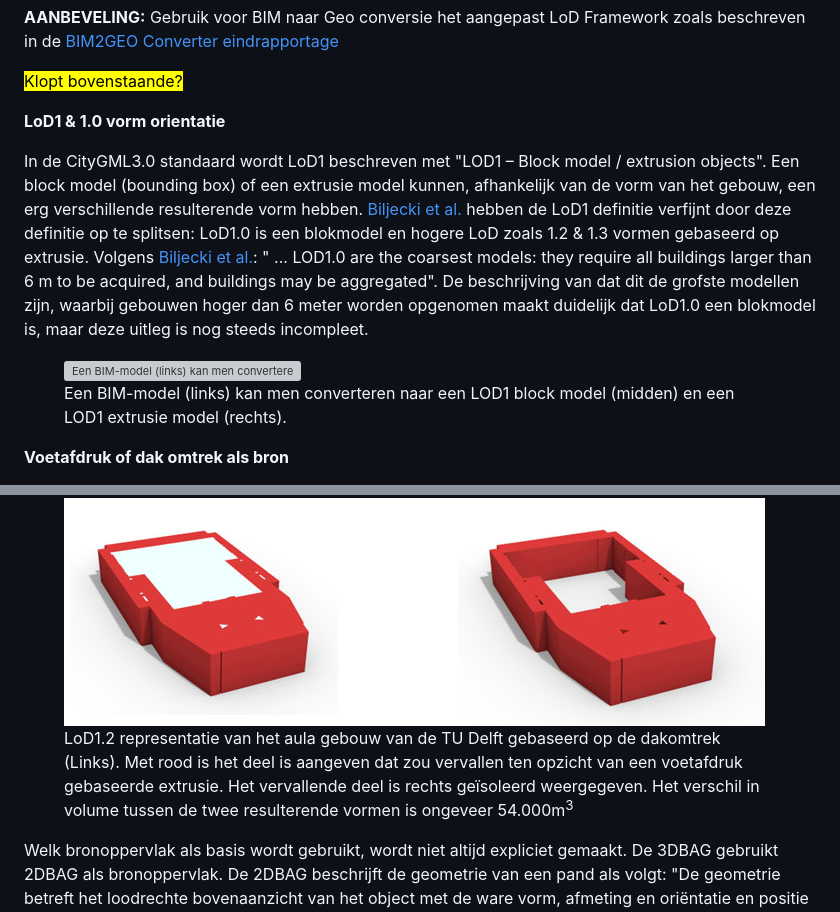
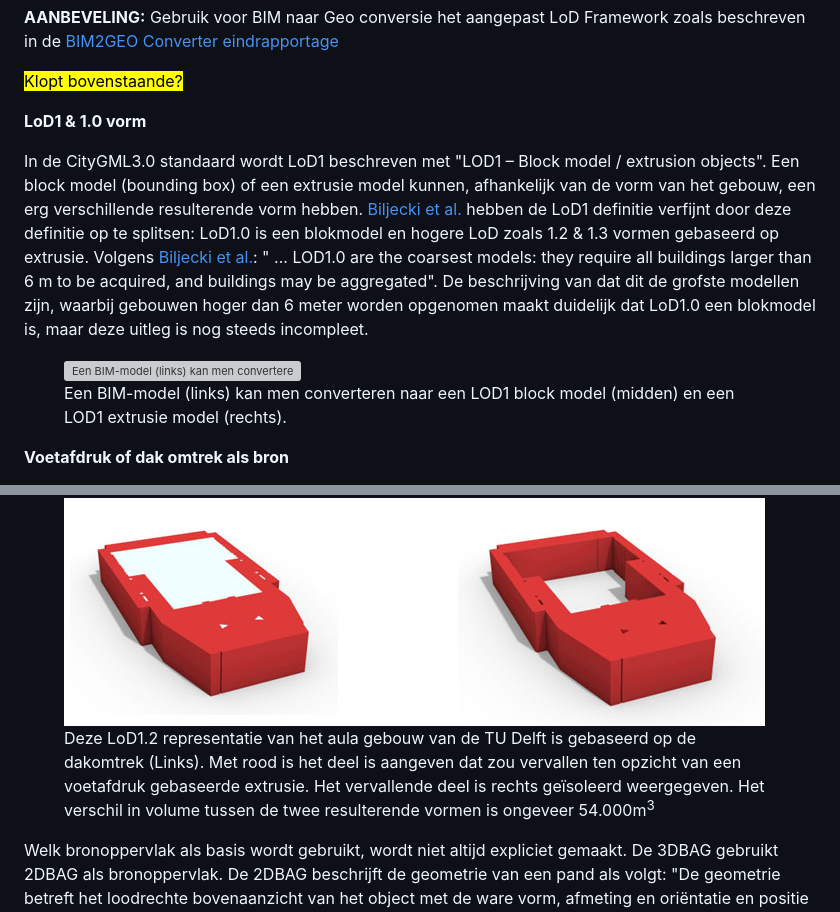
Before and after one commit to Geonovum/GeoBIM_BIM_naar_Geo, a Markdown page: 02 Achtergrond.md, 2 parts joined by grey strips. Drawn GitHub-style; grey boxes are pictures that could not be loaded.

```diff
--- a/02 Achtergrond.md
+++ b/02 Achtergrond.md
@@ -307,7 +307,7 @@ In 2025 is er onderzoek gedaan naar mogelijke alternatieve LoDs voor GIS modelle
 <mark>Klopt bovenstaande?</mark>
 
 
-**LoD1 & 1.0 vorm orientatie**
+**LoD1 & 1.0 vorm**
 
 In de CityGML3.0 standaard wordt LoD1 beschreven met "LOD1 – Block model / extrusion objects". Een block model (bounding box) of een extrusie model kunnen, afhankelijk van de vorm van het gebouw, een erg verschillende resulterende vorm hebben. [Biljecki et al.](https://pure.tudelft.nl/ws/portalfiles/portal/4377508/Biljecki2016to.pdf) hebben de LoD1 definitie verfijnt door deze definitie op te splitsen: LoD1.0 is een blokmodel en hogere LoD zoals 1.2 & 1.3 vormen gebaseerd op extrusie. Volgens [Biljecki et al.](https://pure.tudelft.nl/ws/portalfiles/portal/4377508/Biljecki2016to.pdf): " ... LOD1.0 are the coarsest models: they require all buildings larger than 6 m to be acquired, and buildings may be aggregated". De beschrijving van dat dit de grofste modellen zijn, waarbij gebouwen hoger dan 6 meter worden opgenomen maakt duidelijk dat LoD1.0 een blokmodel is, maar deze uitleg is nog steeds incompleet.
 
@@ -324,7 +324,9 @@ In de CityGML3.0 standaard wordt LoD1 beschreven met "LOD1 – Block model / ext
 <!-- Dit heb ik eruit gehaald, omdat dit niet klopt. Het genereren van een blokvorm van gebouwen is orientatie-onafhankelijk, De muren worden opgetrokken vanaf de footprint of the roofprint.
 
 Het is van belang dat de regels die gebruikt dienen te worden bij het ontwikkelen van de blokvorm beter gedefinieerd worden. Bijvoorbeeld, is de blokvorm altijd zo gevormt dat de zijvlakken evenwijdig zijn aan de noord/zuid en oost/west assen van het coordinaatreferentiestelsel? Dit zou kunnen resulteren in een significante overschatting van het volume van het gerepresenteerde model. Voor de hand liggend zou zijn om LoD1.0 te modelleren als een kleinste bounding box geroteerd rond de z-as. Mogelijk is dit ook de representatie die bedoelt wordt in de CityGML standaard met de term blokvorm. Dit staat echter nergens expliciet gedefinieerd.
+-->
 
+<!--
 <figure id="LOD1-verschil-tussen-de-oriëntatie-van-een-bounding-box" style="display: block; text-align: center; margin: 0 auto;">
       <img src="./media/2_achtergrond/verschil_boundingbox.jpg" alt="Een mogelijk extreem verschil tussen een kleinste bounding box geroteerd rond de z-as (midden) en een boundingbox die noord/west georiënteerd is (rechts) gebaseerd op hetzelfde bron model (links). Het verschil van beide vormen is 31.346m3" style="width: 100%; max-width: 800px; height: auto; display: block; margin: 0 auto;"/>
       <figcaption>
@@ -354,7 +356,7 @@ Voor de buitenschil is de CityGML standaard en [Biljecki et al.](https://pure.tu
       <figcaption>
         <a class="self-link" href="#fig-LOD1-verschil-tussen-de-oriëntatie-van-een-bounding-box"></bdi></a>
         <span class="fig-title">
-        LoD1.2 representatie van het aula gebouw van de TU Delft gebaseerd op de dakomtrek (Links). Met rood is het deel is aangeven dat zou vervallen ten opzicht van een voetafdruk gebaseerde extrusie. Het vervallende deel is rechts geïsoleerd weergegeven. Het verschil in volume tussen de twee resulterende vormen is ongeveer 54.000m<sup>3</sup>
+        Deze LoD1.2 representatie van het aula gebouw van de TU Delft is gebaseerd op de dakomtrek (Links). Met rood is het deel is aangeven dat zou vervallen ten opzicht van een voetafdruk gebaseerde extrusie. Het vervallende deel is rechts geïsoleerd weergegeven. Het verschil in volume tussen de twee resulterende vormen is ongeveer 54.000m<sup>3</sup>
         </span>
       </figcaption>
 </figure>
```
